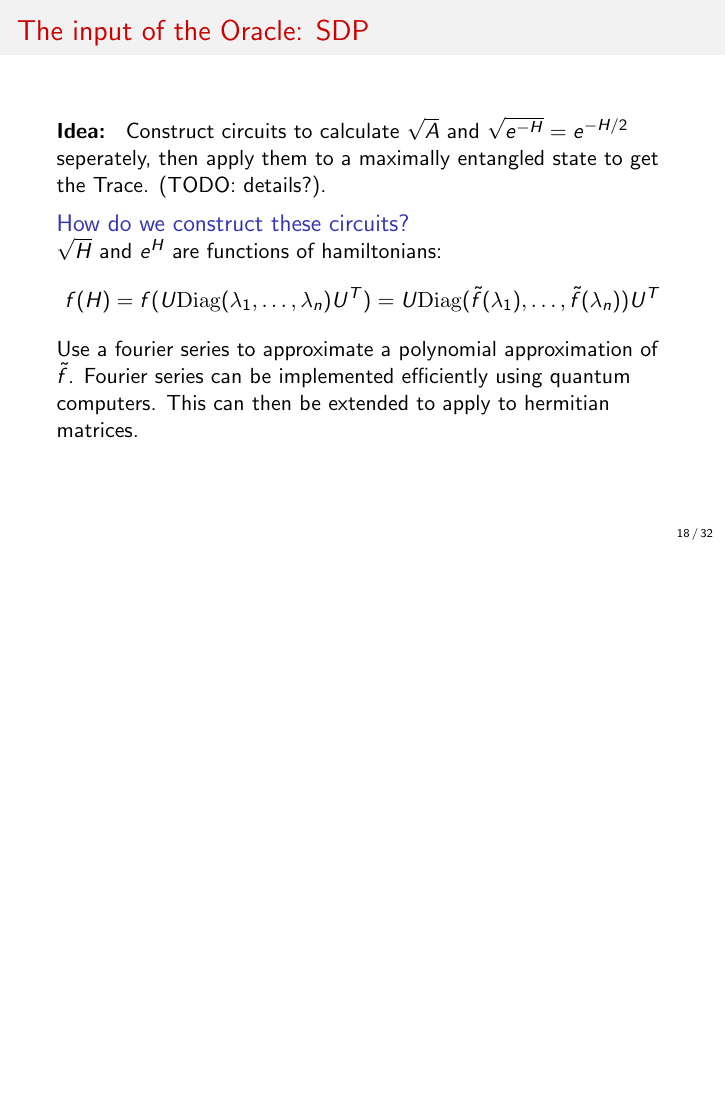
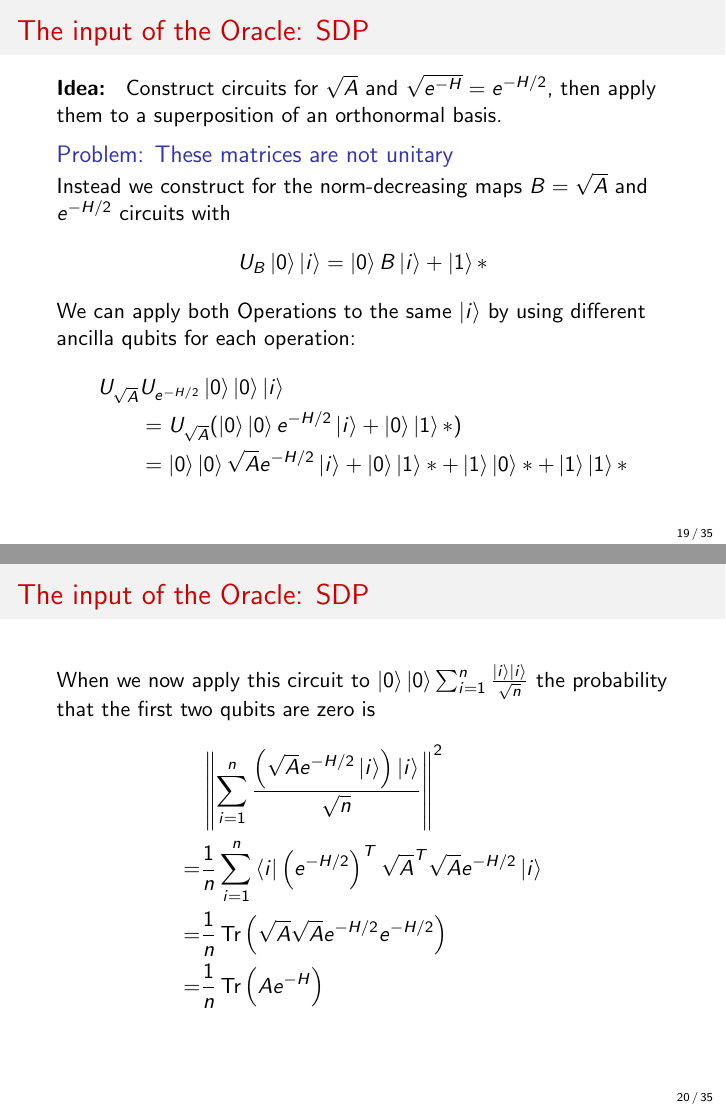
Before and after one commit to mjunk1/QuantumSDP, LaTeX slides (talk/talk.tex, which reads talk/chapters/chapter03.tex): page 37 of 56 before the commit and pages 40 and 41 of 62 after it, the two joined at a grey line, the shorter picture padded with empty space. Compiled offline with pdfLaTeX.

Commit message:
Update to the Oracle input pages
Hope I understood things correctly

```diff
--- a/talk/chapters/chapter03.tex
+++ b/talk/chapters/chapter03.tex
@@ -44,3 +44,10 @@ All matrices are diagonal matrices.\\
 
 \end{frame}
 
+\begin{frame}{The input of the Oracle: Linear programming}
+We start by applying Hadamard gates to $\ket{0\ldots 0}$ to get the state:
+\begin{equation*}
+\frac{1}{\sqrt{n}}\sum_{i=1}^n\ket{i}
+\end{equation*}
+\pause
+To this we apply the input oracles $O_H\ket{i}\ket{z}=\ket{i}\ket{z\oplus H_{ii}}$ to get
@@ -70,4 +54,4 @@ Not completely clear.  Can we apply an arithmetic circuit for all $i$ of
 \begin{equation*}
 \frac{1}{\sqrt{n}}\sum_{i=1}^n\ket{i}\ket{H_{ii}}\ket{A_{ii}}
 \end{equation*}
-at the same time to get
+\pause
@@ -78,0 +64,3 @@ if so then doing this, then applying the transformation for all i in parallel wo
+\end{frame}
+
+\begin{frame}{The input of the Oracle: Linear programming}
@@ -79,13 +95,35 @@ if so then doing this, then applying the transformation for all i in parallel wo
+\begin{frame}{The input of the Oracle: SDP}
+
+\textbf{Idea: } Construct circuits for $\sqrt{A}$ and $\sqrt{e^{-H}}=e^{-H/2}$, then apply them to a superposition of an orthonormal basis.
+
+\begin{block}{Problem: These matrices are not unitary}
+Instead we construct for the norm-decreasing maps $B=\sqrt{A}$ and $e^{-H/2}$ circuits with
+\begin{equation*}
+U_B\ket{0}\ket{i}=\ket{0}B\ket{i}+\ket{1}*
+\end{equation*}
+We can apply both Operations to the same $\ket{i}$ by using different ancilla qubits for each operation:
+\begin{align*}
+U_{\sqrt{A}}&U_{e^{-H/2}}\ket{0}\ket{0}\ket{i}\\
+&=U_{\sqrt{A}}(\ket{0}\ket{0}e^{-H/2}\ket{i}+\ket{0}\ket{1}*)\\
+&=\ket{0}\ket{0}\sqrt{A}e^{-H/2}\ket{i}+\ket{0}\ket{1}*+\ket{1}\ket{0}*+\ket{1}\ket{1}*
+\end{align*}
+\end{block}
 
 \end{frame}
 
 \begin{frame}{The input of the Oracle: SDP}
+When we now apply this circuit to $\ket{0}\ket{0}\sum_{i=1}^n \frac{\ket{i}\ket{i}}{\sqrt{n}}$ the probability that the first two qubits are zero is
+\begin{align*}
+&\left\|\sum_{i=1}^n\frac{\left(\sqrt{A}e^{-H/2}\ket{i}\right)\ket{i}}{\sqrt{n}}\right\|^2\\
+=&\frac{1}{n}\sum_{i=1}^n \bra{i}\left(e^{-H/2}\right)^T\sqrt{A}^T\sqrt{A}e^{-H/2}\ket{i}\\
+=&\frac{1}{n}\Tr\left(\sqrt{A}\sqrt{A}e^{-H/2}e^{-H/2}\right)\\
+=&\frac{1}{n}\Tr\left(Ae^{-H}\right)
+\end{align*}
+\end{frame}
 
-\textbf{Idea: } Construct circuits to calculate $\sqrt{A}$ and $\sqrt{e^{-H}}=e^{-H/2}$ seperately, then apply them to a maximally entangled state to get the Trace. (TODO: details?).
-
+\begin{frame}{Constructing circuits for  $\sqrt{A}$ and $e^{-H/2}$}
 \begin{block}{How do we construct these circuits?}
 $\sqrt{H}$ and $e^{H}$ are functions of hamiltonians:
 \begin{equation*}
 f(H)=f(U \mathrm{Diag}(\lambda_1,\ldots, \lambda_n) U^T)=U \mathrm{Diag}(\tilde{f}(\lambda_1),\ldots,\tilde{f}(\lambda_n))U^T
 \end{equation*}
-Use a fourier series to approximate a polynomial approximation of $\tilde{f}$. Fourier series can be implemented efficiently using quantum computers. This can then be extended to apply to hermitian matrices.
```
Also changed, not shown: talk/talk.tex (+20 -0 lines), talk/chapters/chapter03.tex (64 more changed lines), 1 other file.
